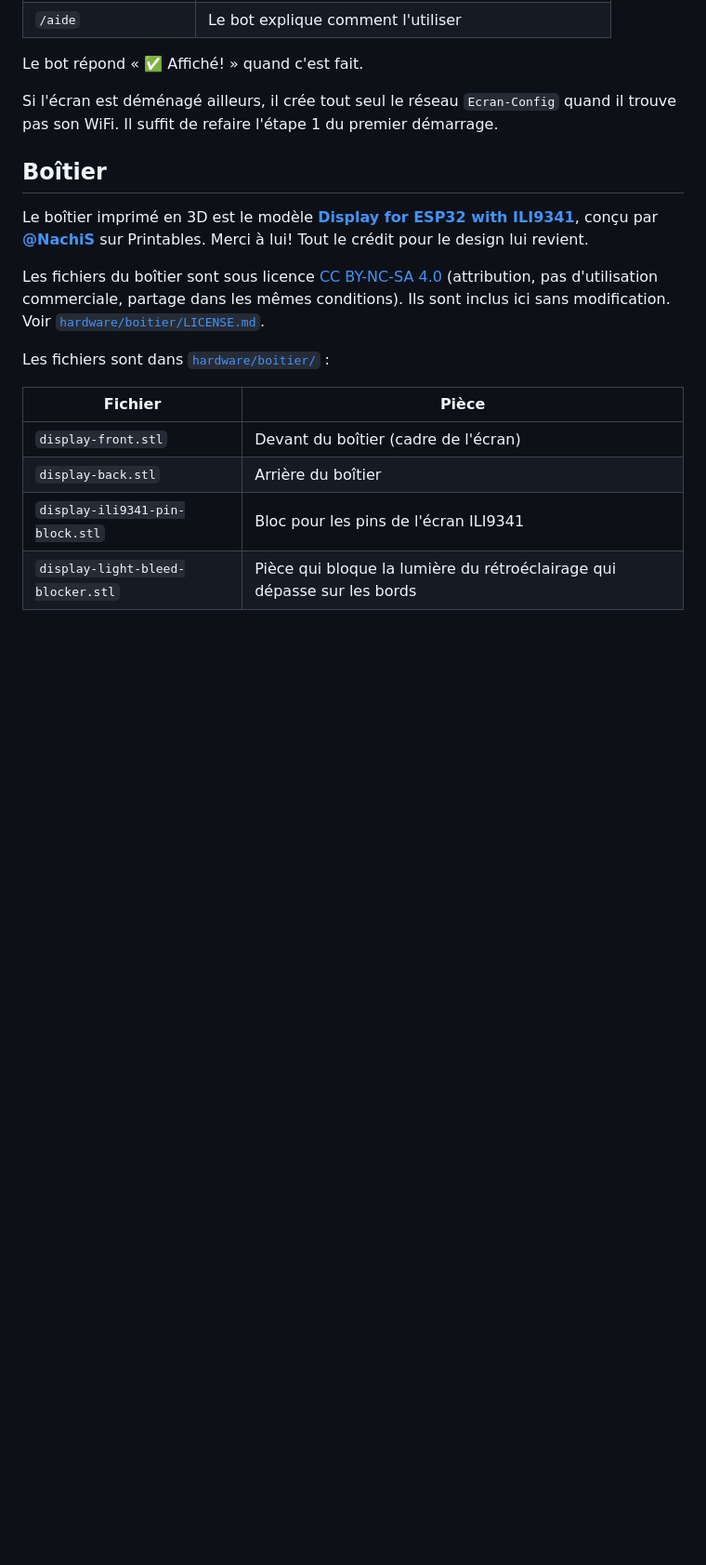
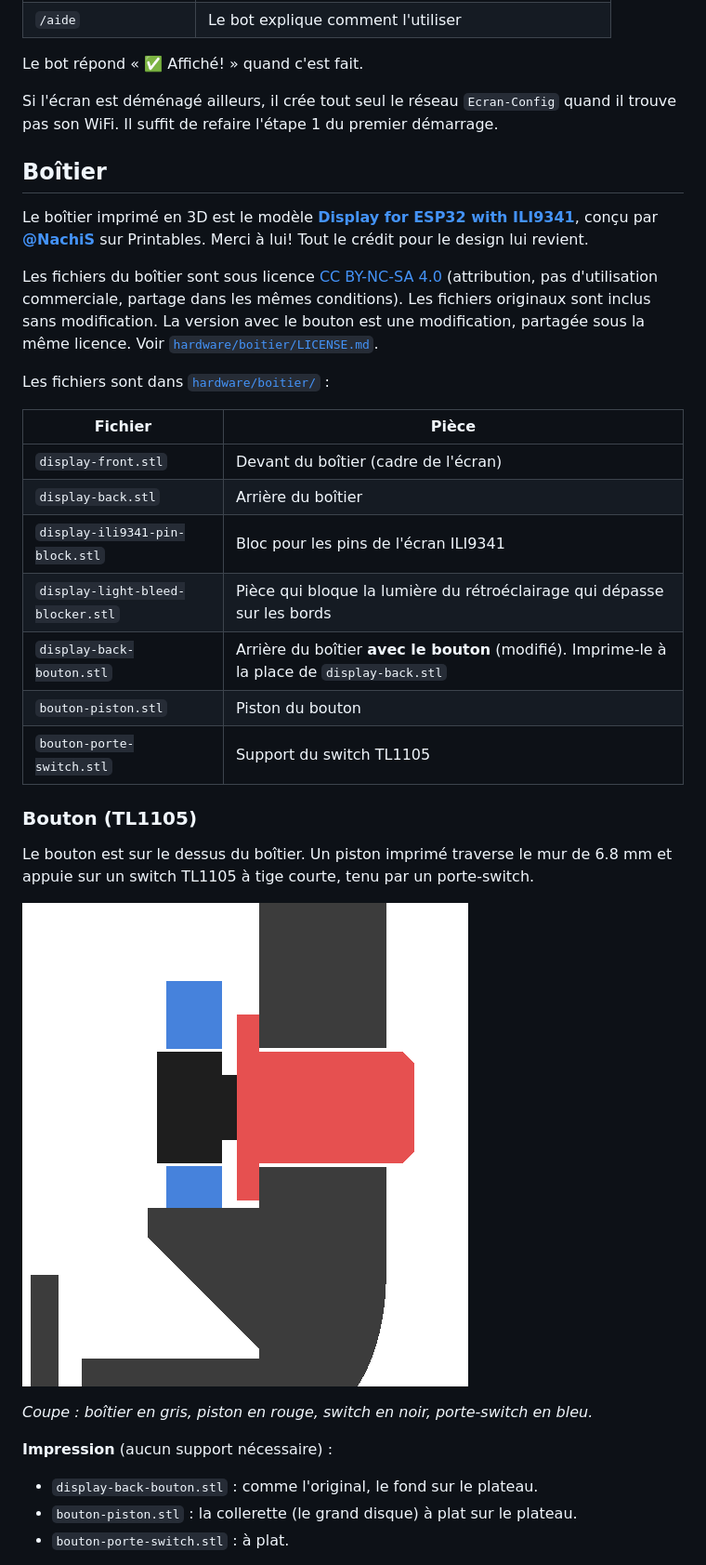
Before and after one commit to tristanhamel06/remotedisplayesp32, a Markdown page: README.md, the part around one of its changes. Shown at 93% size. GitHub-like rendering; pictures changed too: docs/bouton-coupe.png (added); blank space fills up the shorter version.

```diff
--- a/README.md
+++ b/README.md
@@ -93,7 +93,7 @@ Si l'écran est déménagé ailleurs, il crée tout seul le réseau `Ecran-Confi
 
 Le boîtier imprimé en 3D est le modèle **[Display for ESP32 with ILI9341](https://www.printables.com/model/1205379-display-for-esp32-with-ili9341)**, conçu par **[@NachiS](https://www.printables.com/@NachiS)** sur Printables. Merci à lui! Tout le crédit pour le design lui revient.
 
-Les fichiers du boîtier sont sous licence [CC BY-NC-SA 4.0](https://creativecommons.org/licenses/by-nc-sa/4.0/) (attribution, pas d'utilisation commerciale, partage dans les mêmes conditions). Ils sont inclus ici sans modification. Voir [`hardware/boitier/LICENSE.md`](hardware/boitier/LICENSE.md).
+Les fichiers du boîtier sont sous licence [CC BY-NC-SA 4.0](https://creativecommons.org/licenses/by-nc-sa/4.0/) (attribution, pas d'utilisation commerciale, partage dans les mêmes conditions). Les fichiers originaux sont inclus sans modification. La version avec le bouton est une modification, partagée sous la même licence. Voir [`hardware/boitier/LICENSE.md`](hardware/boitier/LICENSE.md).
 
 Les fichiers sont dans [`hardware/boitier/`](hardware/boitier/) :
 
@@ -103,3 +103,20 @@ Les fichiers sont dans [`hardware/boitier/`](hardware/boitier/) :
 | `display-back.stl` | Arrière du boîtier |
 | `display-ili9341-pin-block.stl` | Bloc pour les pins de l'écran ILI9341 |
 | `display-light-bleed-blocker.stl` | Pièce qui bloque la lumière du rétroéclairage qui dépasse sur les bords |
+| `display-back-bouton.stl` | Arrière du boîtier **avec le bouton** (modifié). Imprime-le à la place de `display-back.stl` |
+| `bouton-piston.stl` | Piston du bouton |
+| `bouton-porte-switch.stl` | Support du switch TL1105 |
+
+### Bouton (TL1105)
+
+Le bouton est sur le dessus du boîtier. Un piston imprimé traverse le mur de 6.8 mm et appuie sur un switch TL1105 à tige courte, tenu par un porte-switch.
+
+![Coupe du bouton](docs/bouton-coupe.png)
+
+*Coupe : boîtier en gris, piston en rouge, switch en noir, porte-switch en bleu.*
+
+**Impression** (aucun support nécessaire) :
+- `display-back-bouton.stl` : comme l'original, le fond sur le plateau.
+- `bouton-piston.stl` : la collerette (le grand disque) à plat sur le plateau.
+- `bouton-porte-switch.stl` : à plat.
+
```
Also changed, not shown: other parts of README.md (+10 -0 lines), hardware/boitier/LICENSE.md (+9 -1 lines), 4 other files.
